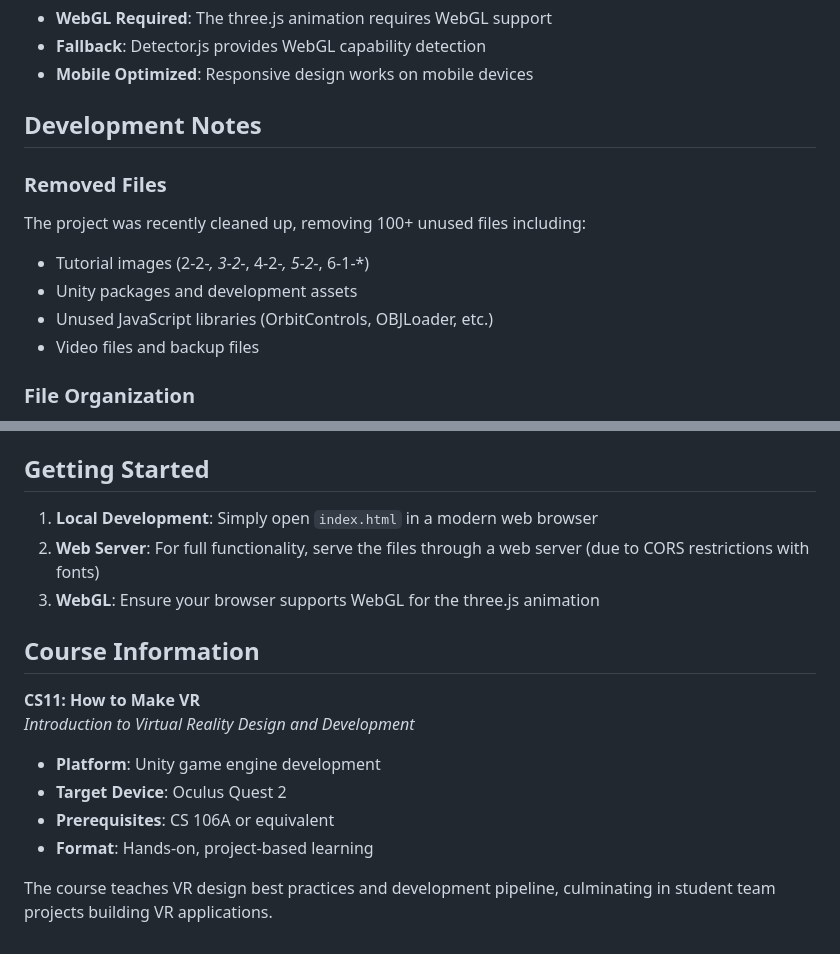
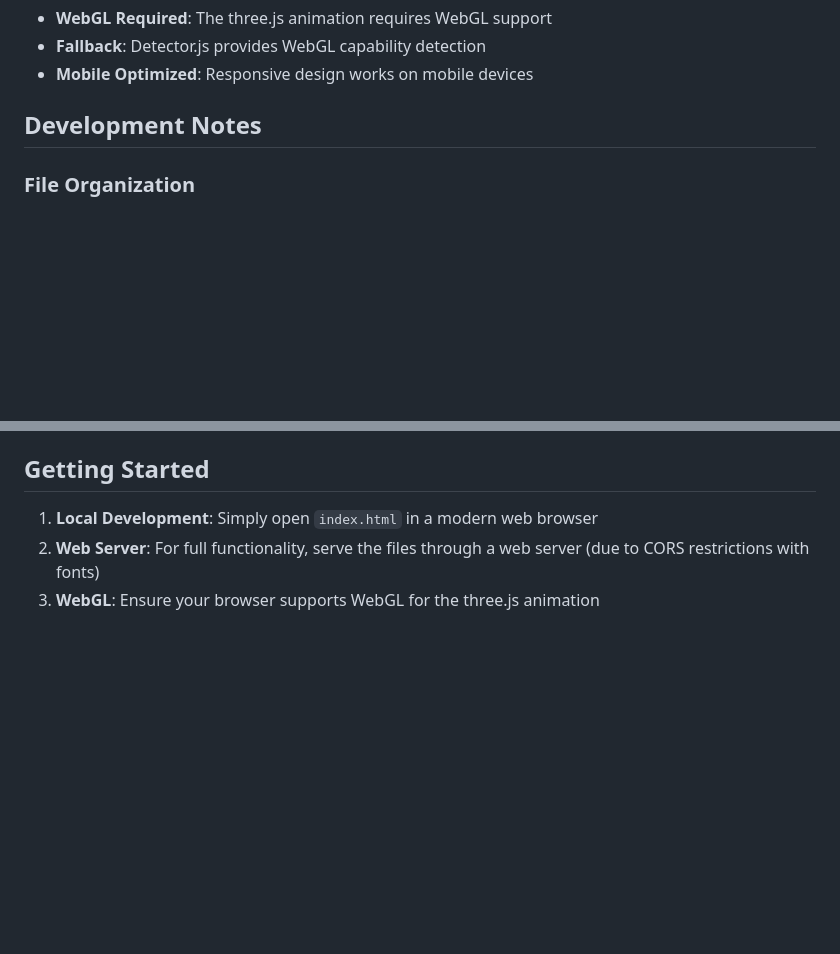
Before and after one commit to CS11SI-Intro-to-VR/cs11-website, a Markdown page: README.md, 2 parts joined by grey strips. GitHub-like rendering; blank space fills up the shorter version.

Commit message:
Updated readme to remove redundant info

```diff
--- a/README.md
+++ b/README.md
@@ -85,15 +85,6 @@ The website's signature feature is an interactive 3D background that includes:
 
 ## Development Notes
 
-### Removed Files
-
-The project was recently cleaned up, removing 100+ unused files including:
-
-- Tutorial images (2-2-_, 3-2-_, 4-2-_, 5-2-_, 6-1-\*)
-- Unity packages and development assets
-- Unused JavaScript libraries (OrbitControls, OBJLoader, etc.)
-- Video files and backup files
-
 ### File Organization
 
 - All three.js related files are now organized in the `threejs/` folder for better maintainability
@@ -105,15 +96,3 @@ The project was recently cleaned up, removing 100+ unused files including:
 1. **Local Development**: Simply open `index.html` in a modern web browser
 2. **Web Server**: For full functionality, serve the files through a web server (due to CORS restrictions with fonts)
 3. **WebGL**: Ensure your browser supports WebGL for the three.js animation
-
-## Course Information
-
-**CS11: How to Make VR**
-_Introduction to Virtual Reality Design and Development_
-
-- **Platform**: Unity game engine development
-- **Target Device**: Oculus Quest 2
-- **Prerequisites**: CS 106A or equivalent
-- **Format**: Hands-on, project-based learning
-
-The course teaches VR design best practices and development pipeline, culminating in student team projects building VR applications.
```
